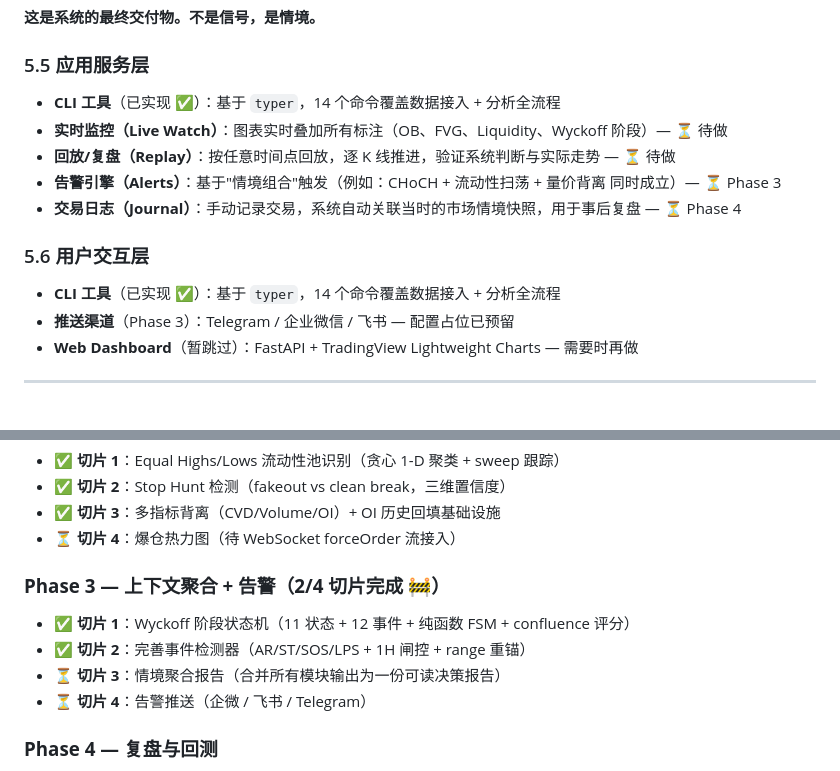
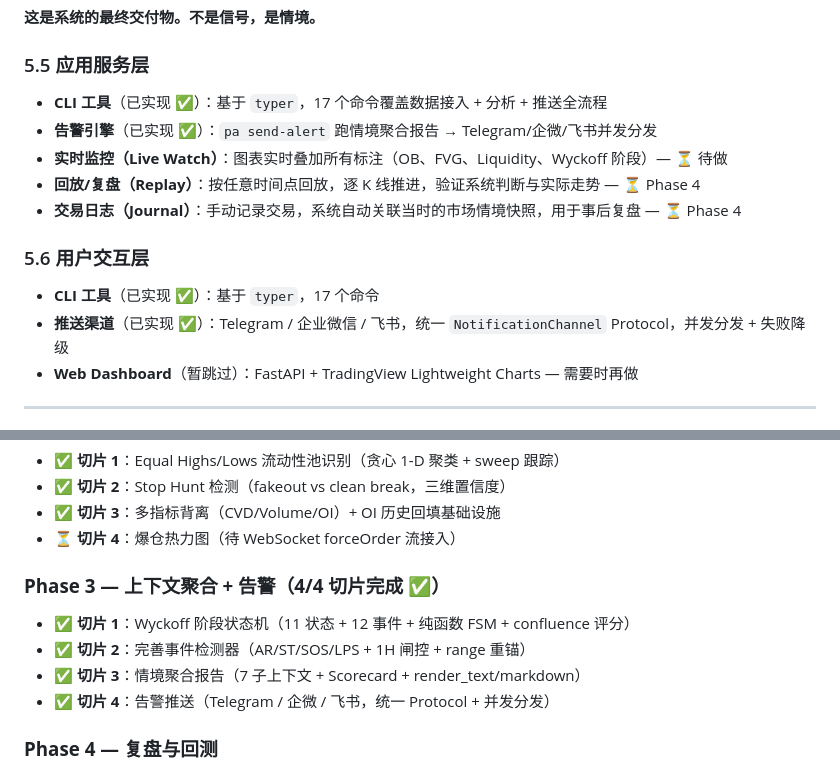
Before and after one commit to jiaw-Zh/Price-Action-Trading-Assistant, a Markdown page: docs/ARCHITECTURE.md, 2 parts joined by grey strips. GitHub-like rendering.

```diff
--- a/docs/ARCHITECTURE.md
+++ b/docs/ARCHITECTURE.md
@@ -298,16 +298,16 @@ DuckDB 优势：零运维、单文件、SQL 直接查、Polars 原生互通。
 
 ### 5.5 应用服务层
 
-- **CLI 工具**（已实现 ✅）：基于 `typer`，14 个命令覆盖数据接入 + 分析全流程
+- **CLI 工具**（已实现 ✅）：基于 `typer`，17 个命令覆盖数据接入 + 分析 + 推送全流程
+- **告警引擎**（已实现 ✅）：`pa send-alert` 跑情境聚合报告 → Telegram/企微/飞书并发分发
 - **实时监控（Live Watch）**：图表实时叠加所有标注（OB、FVG、Liquidity、Wyckoff 阶段）— ⏳ 待做
-- **回放/复盘（Replay）**：按任意时间点回放，逐 K 线推进，验证系统判断与实际走势 — ⏳ 待做
-- **告警引擎（Alerts）**：基于"情境组合"触发（例如：CHoCH + 流动性扫荡 + 量价背离 同时成立）— ⏳ Phase 3
+- **回放/复盘（Replay）**：按任意时间点回放，逐 K 线推进，验证系统判断与实际走势 — ⏳ Phase 4
 - **交易日志（Journal）**：手动记录交易，系统自动关联当时的市场情境快照，用于事后复盘 — ⏳ Phase 4
 
 ### 5.6 用户交互层
 
-- **CLI 工具**（已实现 ✅）：基于 `typer`，14 个命令覆盖数据接入 + 分析全流程
-- **推送渠道**（Phase 3）：Telegram / 企业微信 / 飞书 — 配置占位已预留
+- **CLI 工具**（已实现 ✅）：基于 `typer`，17 个命令
+- **推送渠道**（已实现 ✅）：Telegram / 企业微信 / 飞书，统一 `NotificationChannel` Protocol，并发分发 + 失败降级
 - **Web Dashboard**（暂跳过）：FastAPI + TradingView Lightweight Charts — 需要时再做
 
 ---
@@ -399,11 +399,11 @@ DuckDB 优势：零运维、单文件、SQL 直接查、Polars 原生互通。
 - ✅ **切片 3**：多指标背离（CVD/Volume/OI）+ OI 历史回填基础设施
 - ⏳ **切片 4**：爆仓热力图（待 WebSocket forceOrder 流接入）
 
-### **Phase 3 — 上下文聚合 + 告警（2/4 切片完成 🚧）**
+### **Phase 3 — 上下文聚合 + 告警（4/4 切片完成 ✅）**
 - ✅ **切片 1**：Wyckoff 阶段状态机（11 状态 + 12 事件 + 纯函数 FSM + confluence 评分）
 - ✅ **切片 2**：完善事件检测器（AR/ST/SOS/LPS + 1H 闸控 + range 重锚）
-- ⏳ **切片 3**：情境聚合报告（合并所有模块输出为一份可读决策报告）
-- ⏳ **切片 4**：告警推送（企微 / 飞书 / Telegram）
+- ✅ **切片 3**：情境聚合报告（7 子上下文 + Scorecard + render_text/markdown）
+- ✅ **切片 4**：告警推送（Telegram / 企微 / 飞书，统一 Protocol + 并发分发）
 
 ### **Phase 4 — 复盘与回测**
 - K 线回放系统
```
Also changed, not shown: other parts of docs/ARCHITECTURE.md (+18 -10 lines), README.md (+15 -8 lines).
